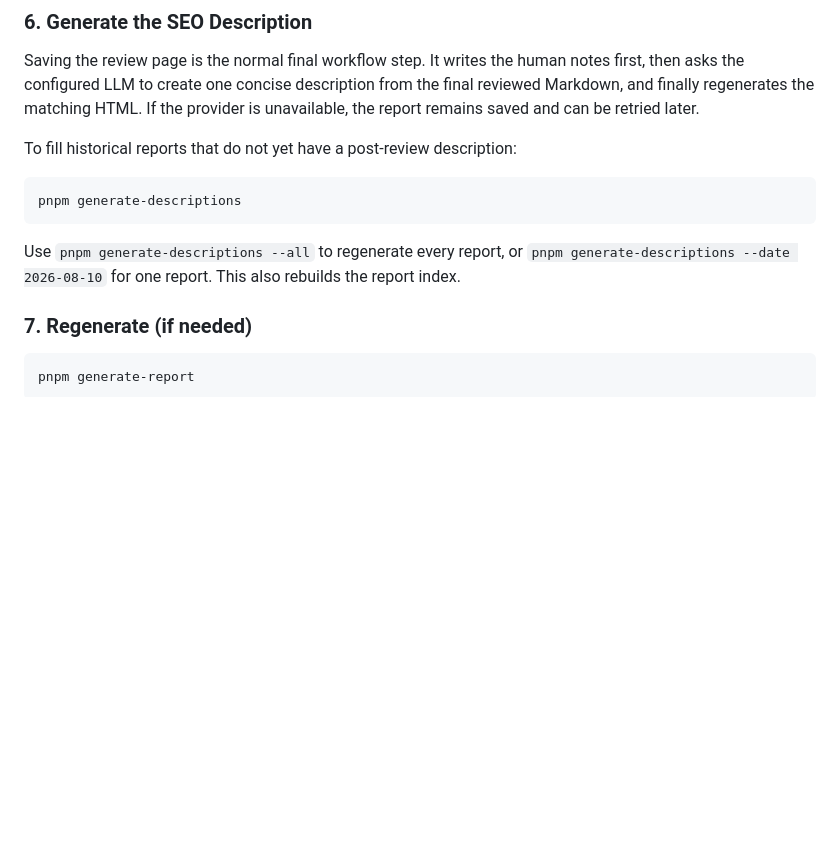
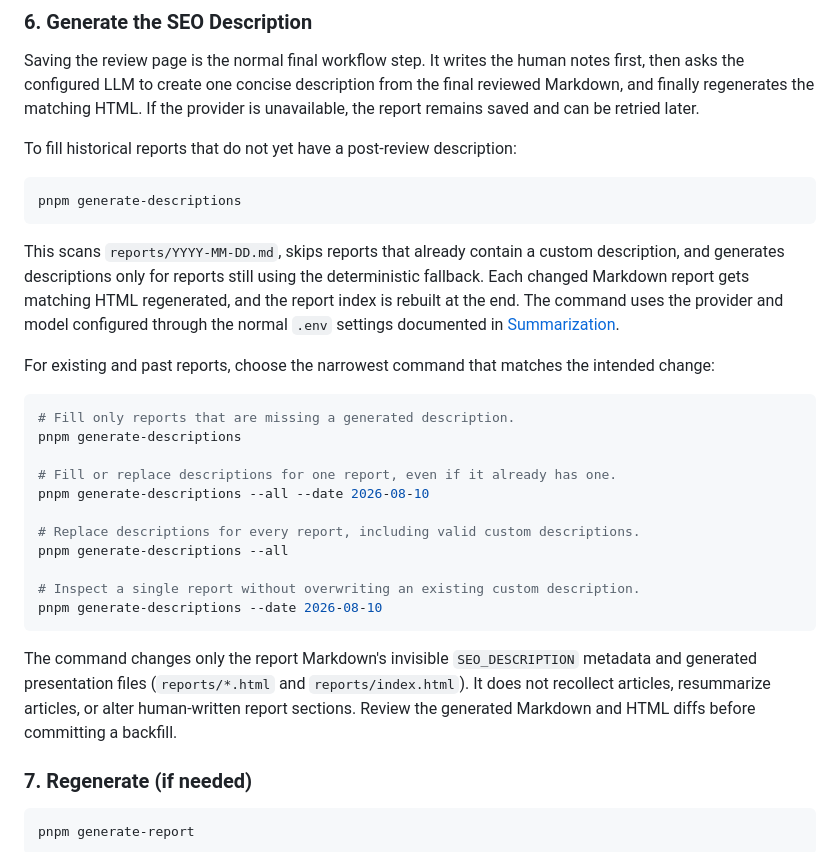
Before and after one commit to colorful-tones/wp-trend-watcher, a Markdown page: docs/weekly-workflow.md, the part around the change. Drawn GitHub-style; blank space fills up the shorter version.

````diff
--- a/docs/weekly-workflow.md
+++ b/docs/weekly-workflow.md
@@ -78,7 +78,25 @@ To fill historical reports that do not yet have a post-review description:
 pnpm generate-descriptions
 ```
 
-Use `pnpm generate-descriptions --all` to regenerate every report, or `pnpm generate-descriptions --date 2026-08-10` for one report. This also rebuilds the report index.
+This scans `reports/YYYY-MM-DD.md`, skips reports that already contain a custom description, and generates descriptions only for reports still using the deterministic fallback. Each changed Markdown report gets matching HTML regenerated, and the report index is rebuilt at the end. The command uses the provider and model configured through the normal `.env` settings documented in [Summarization](summarization.md).
+
+For existing and past reports, choose the narrowest command that matches the intended change:
+
+```bash
+# Fill only reports that are missing a generated description.
+pnpm generate-descriptions
+
+# Fill or replace descriptions for one report, even if it already has one.
+pnpm generate-descriptions --all --date 2026-08-10
+
+# Replace descriptions for every report, including valid custom descriptions.
+pnpm generate-descriptions --all
+
+# Inspect a single report without overwriting an existing custom description.
+pnpm generate-descriptions --date 2026-08-10
+```
+
+The command changes only the report Markdown's invisible `SEO_DESCRIPTION` metadata and generated presentation files (`reports/*.html` and `reports/index.html`). It does not recollect articles, resummarize articles, or alter human-written report sections. Review the generated Markdown and HTML diffs before committing a backfill.
 
 ### 7. Regenerate (if needed)
 
````
Also changed, not shown: README.md (+1 -1 lines).
